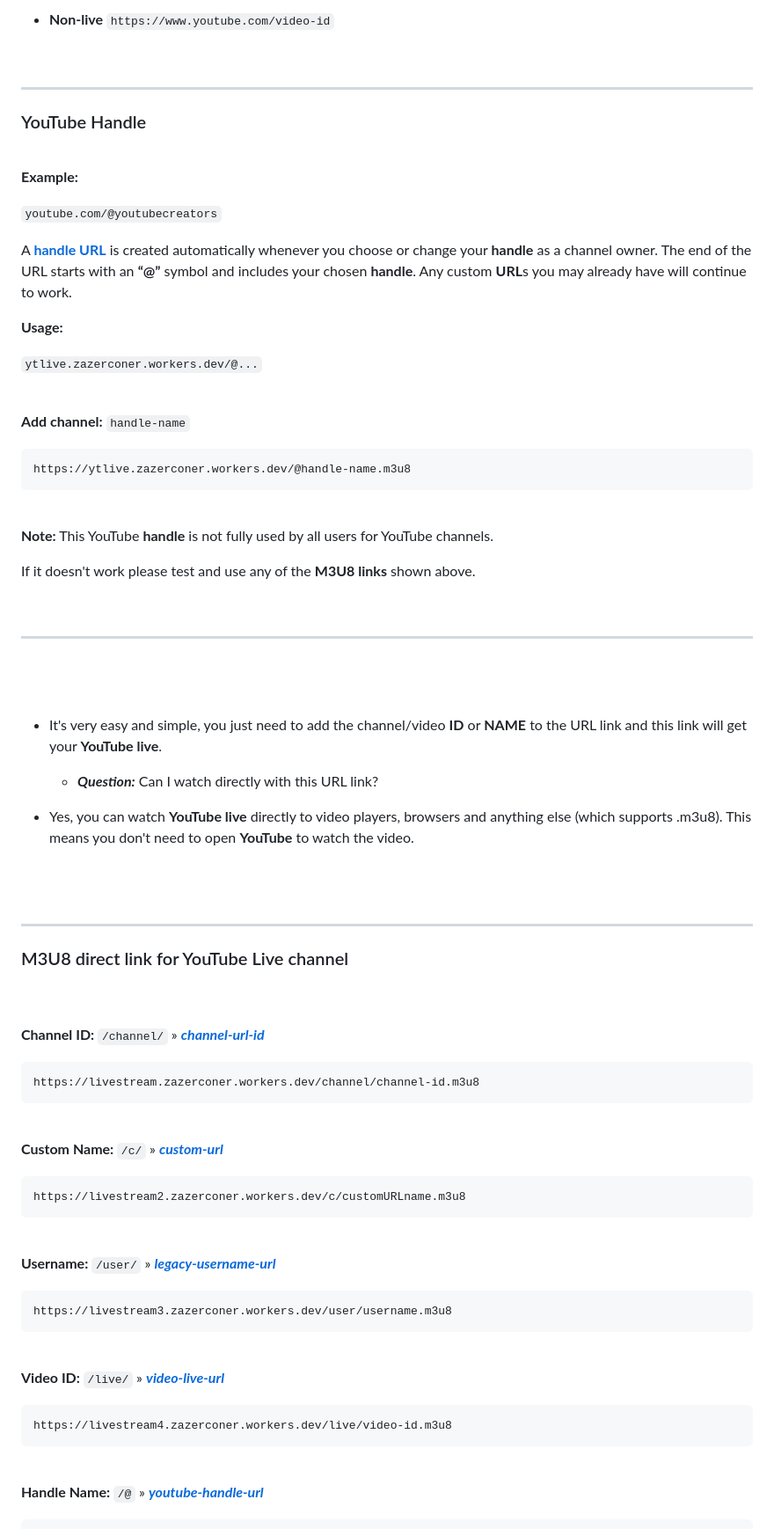
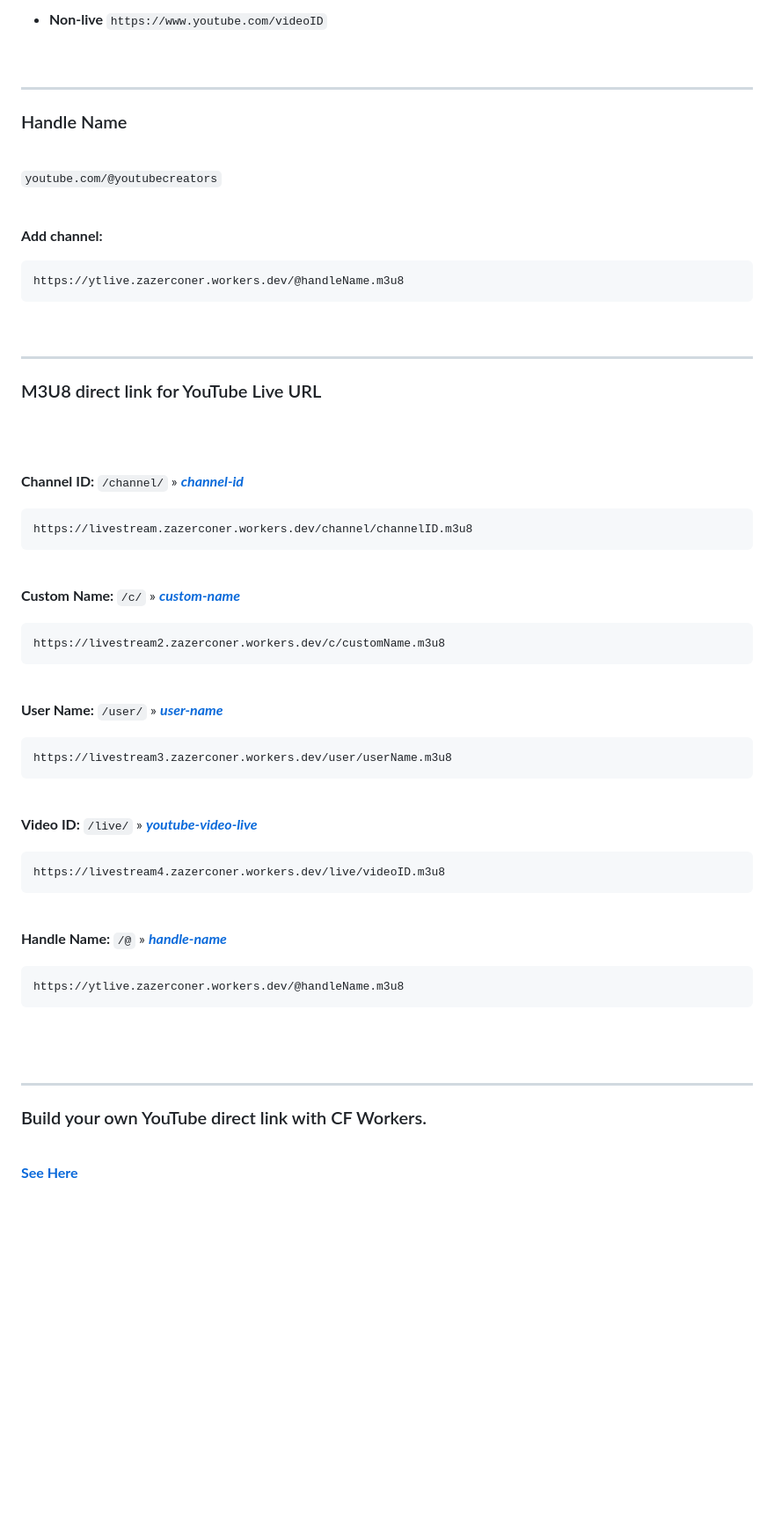
Before and after one commit to ZazerConer/youtube-live-link, a Markdown page: README.md, the part around the change printed below. Shown: that part at 88% size. Rendered like a GitHub page; blank space fills up the shorter version.

````diff
--- a/README.md
+++ b/README.md
@@ -200,89 +180,74 @@ https://livestream4.zazerconer.workers.dev/live/video-id.m3u8
 
-- **Non-live** `https://www.youtube.com/video-id`
+- **Non-live** `https://www.youtube.com/videoID`
 
 <br>
 <hr>
 
-<a name="youtube-handle"></a>
-### YouTube Handle
+<a name="handle-name"></a>
+### Handle Name
 
 <br>
 
-**Example:**
-
 `youtube.com/@youtubecreators`
-
-A **[handle URL](https://support.google.com/youtube/answer/11585688)** is created automatically whenever you choose or change your **handle** as a channel owner. The end of the URL starts with an **“@”** symbol and includes your chosen **handle**. Any custom **URL**s you may already have will continue to work.
-
-**Usage:**
-
-`ytlive.zazerconer.workers.dev/@...`
 
 <br>
 
-**Add channel:** `handle-name`
+**Add channel:**
 
 ```url
-https://ytlive.zazerconer.workers.dev/@handle-name.m3u8
+https://ytlive.zazerconer.workers.dev/@handleName.m3u8
+```
+
+<br>
+<hr>
+
+### M3U8 direct link for YouTube Live URL
+
+<br><br>
+
+**Channel ID:** `/channel/` » **_[channel-id](#channel-id)_**
+
+```link
+https://livestream.zazerconer.workers.dev/channel/channelID.m3u8
 ```
 
 <br>
 
-**Note:** This YouTube **handle** is not fully used by all users for YouTube channels.
-
-If it doesn't work please test and use any of the **M3U8 links** shown above.
-
-<br>
-<hr>
-<br>
-<br>
-
-- It's very easy and simple, you just need to add the channel/video **ID** or **NAME** to the URL link and this link will get your **YouTube live**.
-
-   - _**Question:**_ Can I watch directly with this URL link?
-
-- Yes, you can watch **YouTube live** directly to video players, browsers and anything else (which supports .m3u8). This means you don't need to open **YouTube** to watch the video.
-
-<br>
-<br>
-<hr>
-
-### M3U8 direct link for YouTube Live channel
-
-<br>
-<br>
-
-**Channel ID:** `/channel/` » **_[channel-url-id](#channel-url-id)_**
+**Custom Name:** `/c/` » **_[custom-name](#custom-name)_**
 
 ```link
-https://livestream.zazerconer.workers.dev/channel/channel-id.m3u8
+https://livestream2.zazerconer.workers.dev/c/customName.m3u8
 ```
 
 <br>
 
-**Custom Name:** `/c/` » **_[custom-url](#custom-url)_**
+**User Name:** `/user/` » **_[user-name](#user-name)_**
 
 ```link
-https://livestream2.zazerconer.workers.dev/c/customURLname.m3u8
+https://livestream3.zazerconer.workers.dev/user/userName.m3u8
 ```
 
 <br>
 
-**Username:** `/user/` » **_[legacy-username-url](#legacy-username-url)_**
+**Video ID:** `/live/` » **_[youtube-video-live](#youtube-video-live)_**
 
 ```link
-https://livestream3.zazerconer.workers.dev/user/username.m3u8
+https://livestream4.zazerconer.workers.dev/live/videoID.m3u8
 ```
 
 <br>
 
-**Video ID:** `/live/` » **_[video-live-url](#youtube-url-live-video)_**
+**Handle Name:** `/@` » **_[handle-name](#handle-name)_**
 
 ```link
-https://livestream4.zazerconer.workers.dev/live/video-id.m3u8
+https://ytlive.zazerconer.workers.dev/@handleName.m3u8
 ```
+
+<br><br><hr>
+
+### Build your own YouTube direct link with CF Workers.
 
 <br>
 
-**Handle Name:** `/@` » **_[youtube-handle-url](#youtube-handle)_**
+**[See Here](https://github.com/ZazerConer/YouTube-to-M3U8/tree/main/youtube-live-url)**
 
````
Also changed, not shown: other parts of README.md (+41 -255 lines).
